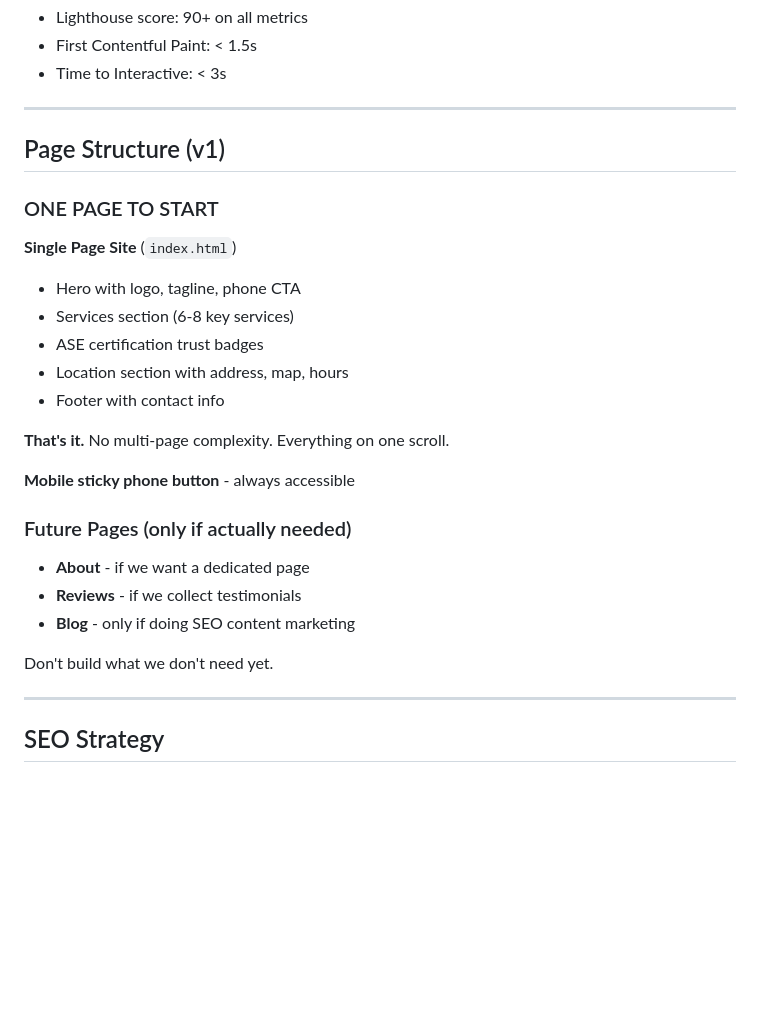
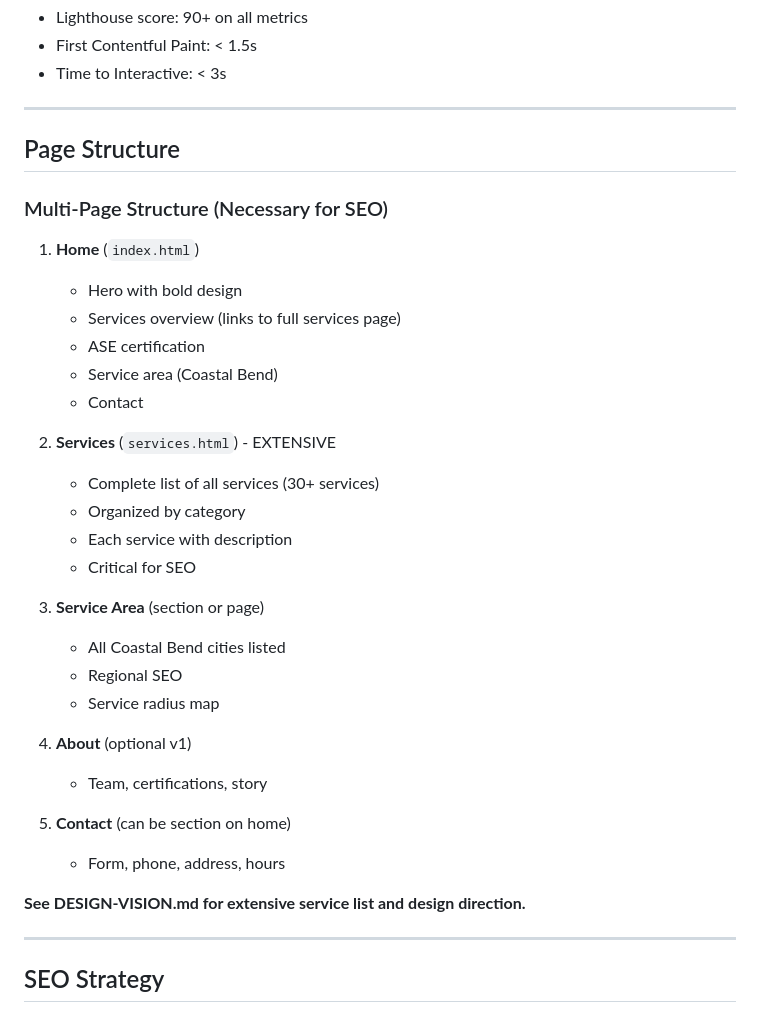
Before and after one commit to DaneBennettWalter/arm-auto-repair, a Markdown page: arm-auto-repair/STYLE-GUIDE.md, the part around the change. Rendered like a GitHub page; blank space fills up the shorter version.

```diff
--- a/arm-auto-repair/STYLE-GUIDE.md
+++ b/arm-auto-repair/STYLE-GUIDE.md
@@ -319,28 +319,35 @@ Focus state: Border ARM Blue, subtle shadow
 
 ---
 
-## Page Structure (v1)
+## Page Structure
 
-### ONE PAGE TO START
+### Multi-Page Structure (Necessary for SEO)
 
-**Single Page Site** (`index.html`)
-- Hero with logo, tagline, phone CTA
-- Services section (6-8 key services)
-- ASE certification trust badges
-- Location section with address, map, hours
-- Footer with contact info
+1. **Home** (`index.html`)
+   - Hero with bold design
+   - Services overview (links to full services page)
+   - ASE certification
+   - Service area (Coastal Bend)
+   - Contact
 
-**That's it.** No multi-page complexity. Everything on one scroll.
+2. **Services** (`services.html`) - EXTENSIVE
+   - Complete list of all services (30+ services)
+   - Organized by category
+   - Each service with description
+   - Critical for SEO
 
-**Mobile sticky phone button** - always accessible
+3. **Service Area** (section or page)
+   - All Coastal Bend cities listed
+   - Regional SEO
+   - Service radius map
 
-### Future Pages (only if actually needed)
+4. **About** (optional v1)
+   - Team, certifications, story
 
-- **About** - if we want a dedicated page
-- **Reviews** - if we collect testimonials
-- **Blog** - only if doing SEO content marketing
+5. **Contact** (can be section on home)
+   - Form, phone, address, hours
 
-Don't build what we don't need yet.
+**See DESIGN-VISION.md for extensive service list and design direction.**
 
 ---
 
```
Also changed, not shown: MEMORY.md (+18 -3 lines).
